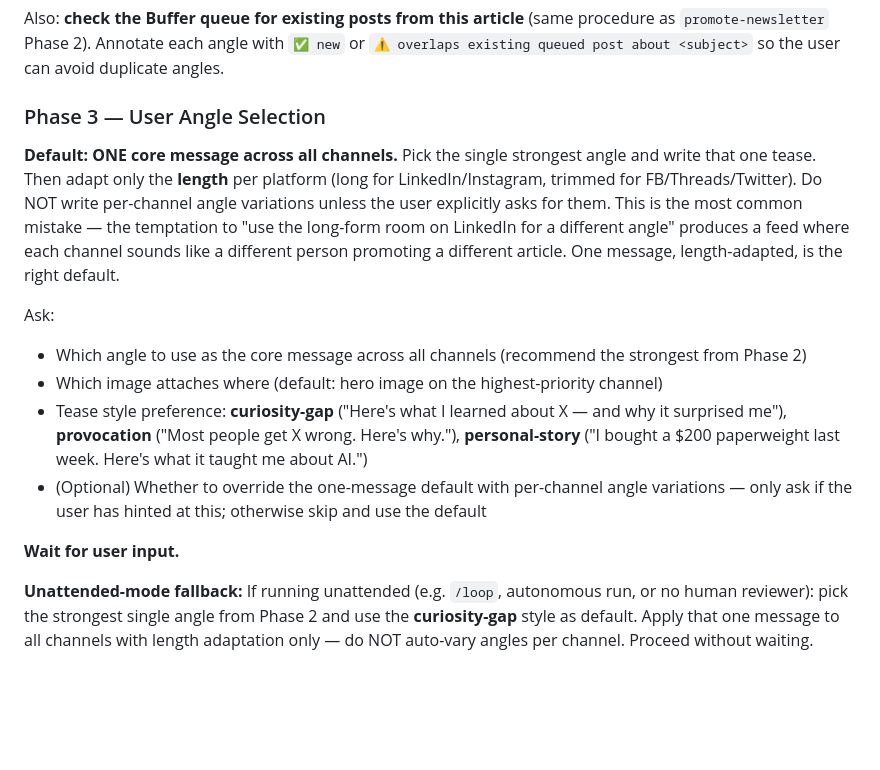
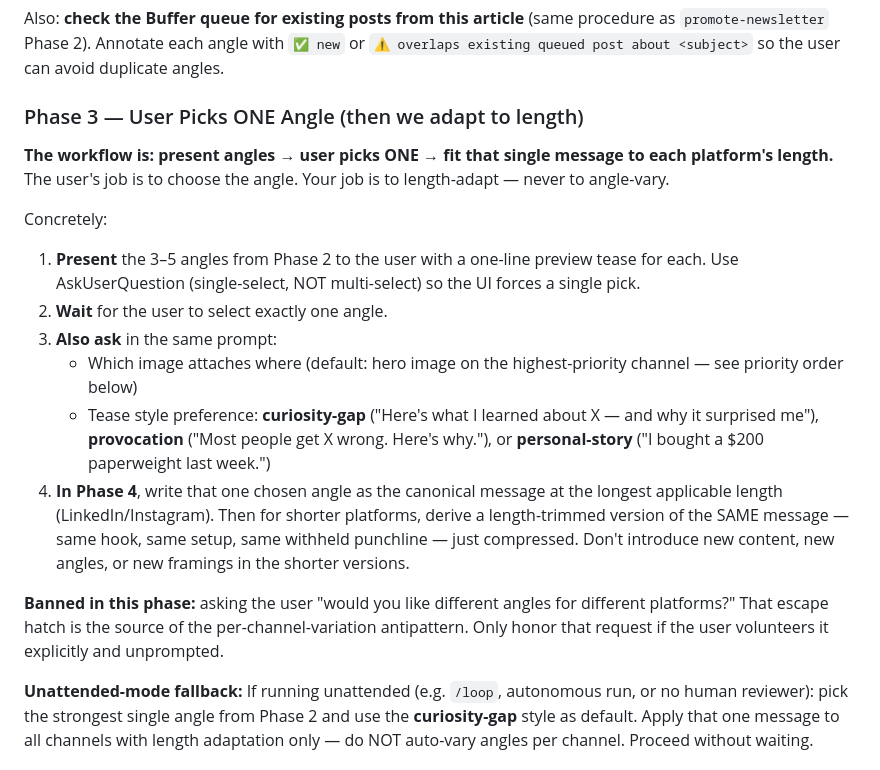
Before and after one commit to michaellady/claude-social-media-skills, a Markdown page: tease-newsletter/SKILL.md, the part around the change. GitHub-like rendering; blank space fills up the shorter version.

Commit message:
tease-newsletter: make Phase 3 workflow explicit (present angles, user picks ONE, adapt to length)
The workflow is: present angles -> user picks one -> fit that single
message to each platform's length. The user's job is to choose the
angle. Claude's job is to length-adapt -- never to angle-vary.

Concrete numbered steps now in Phase 3, plus a "banned in this phase"
note that explicitly forbids the "would you like different angles for
different platforms?" escape hatch that produced the antipattern.

Co-Authored-By: Claude Opus 4.7 (1M context) <noreply@anthropic.com>

```diff
--- a/tease-newsletter/SKILL.md
+++ b/tease-newsletter/SKILL.md
@@ -55,17 +55,20 @@ Angles available:
 
 Also: **check the Buffer queue for existing posts from this article** (same procedure as `promote-newsletter` Phase 2). Annotate each angle with `✅ new` or `⚠️ overlaps existing queued post about <subject>` so the user can avoid duplicate angles.
 
-### Phase 3 — User Angle Selection
+### Phase 3 — User Picks ONE Angle (then we adapt to length)
 
-**Default: ONE core message across all channels.** Pick the single strongest angle and write that one tease. Then adapt only the **length** per platform (long for LinkedIn/Instagram, trimmed for FB/Threads/Twitter). Do NOT write per-channel angle variations unless the user explicitly asks for them. This is the most common mistake — the temptation to "use the long-form room on LinkedIn for a different angle" produces a feed where each channel sounds like a different person promoting a different article. One message, length-adapted, is the right default.
+**The workflow is: present angles → user picks ONE → fit that single message to each platform's length.** The user's job is to choose the angle. Your job is to length-adapt — never to angle-vary.
 
-Ask:
-- Which angle to use as the core message across all channels (recommend the strongest from Phase 2)
-- Which image attaches where (default: hero image on the highest-priority channel)
-- Tease style preference: **curiosity-gap** ("Here's what I learned about X — and why it surprised me"), **provocation** ("Most people get X wrong. Here's why."), **personal-story** ("I bought a $200 paperweight last week. Here's what it taught me about AI.")
-- (Optional) Whether to override the one-message default with per-channel angle variations — only ask if the user has hinted at this; otherwise skip and use the default
+Concretely:
 
-**Wait for user input.**
+1. **Present** the 3–5 angles from Phase 2 to the user with a one-line preview tease for each. Use AskUserQuestion (single-select, NOT multi-select) so the UI forces a single pick.
+2. **Wait** for the user to select exactly one angle.
+3. **Also ask** in the same prompt:
+   - Which image attaches where (default: hero image on the highest-priority channel — see priority order below)
+   - Tease style preference: **curiosity-gap** ("Here's what I learned about X — and why it surprised me"), **provocation** ("Most people get X wrong. Here's why."), or **personal-story** ("I bought a $200 paperweight last week.")
+4. **In Phase 4**, write that one chosen angle as the canonical message at the longest applicable length (LinkedIn/Instagram). Then for shorter platforms, derive a length-trimmed version of the SAME message — same hook, same setup, same withheld punchline — just compressed. Don't introduce new content, new angles, or new framings in the shorter versions.
+
+**Banned in this phase:** asking the user "would you like different angles for different platforms?" That escape hatch is the source of the per-channel-variation antipattern. Only honor that request if the user volunteers it explicitly and unprompted.
 
 **Unattended-mode fallback:** If running unattended (e.g. `/loop`, autonomous run, or no human reviewer): pick the strongest single angle from Phase 2 and use the **curiosity-gap** style as default. Apply that one message to all channels with length adaptation only — do NOT auto-vary angles per channel. Proceed without waiting.
 
```
